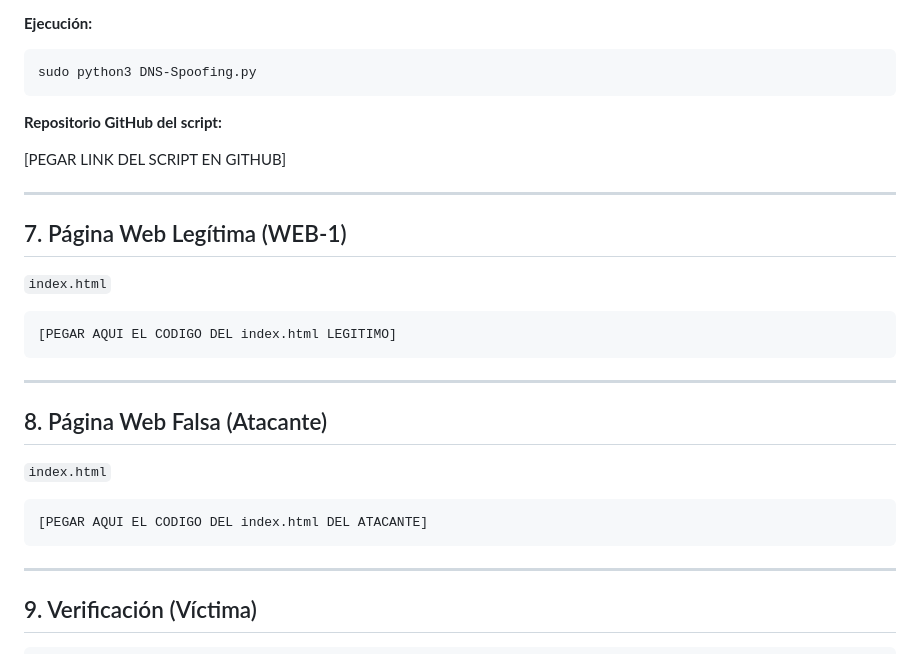
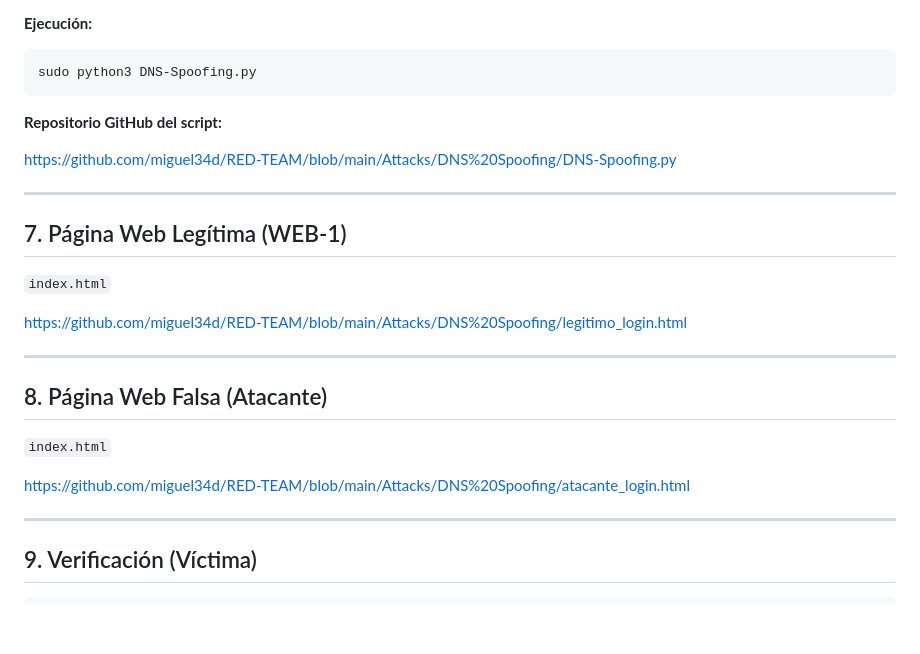
Before and after one commit to miguel34d/RED-TEAM, a Markdown page: Attacks/DNS Spoofing/guia.md, the part around one of its changes. Rendered like a GitHub page; blank space fills up the shorter version.

````diff
--- a/Attacks/DNS Spoofing/guia.md
+++ b/Attacks/DNS Spoofing/guia.md
@@ -320,7 +144,7 @@ sudo python3 DNS-Spoofing.py
 
 **Repositorio GitHub del script:**
 
-[PEGAR LINK DEL SCRIPT EN GITHUB]
+https://github.com/miguel34d/RED-TEAM/blob/main/Attacks/DNS%20Spoofing/DNS-Spoofing.py
 
 ---
 
@@ -328,9 +152,7 @@ sudo python3 DNS-Spoofing.py
 
 `index.html`
 
-```html
-[PEGAR AQUI EL CODIGO DEL index.html LEGITIMO]
-```
+https://github.com/miguel34d/RED-TEAM/blob/main/Attacks/DNS%20Spoofing/legitimo_login.html
 
 ---
 
@@ -338,9 +160,7 @@ sudo python3 DNS-Spoofing.py
 
 `index.html`
 
-```html
-[PEGAR AQUI EL CODIGO DEL index.html DEL ATACANTE]
-```
+https://github.com/miguel34d/RED-TEAM/blob/main/Attacks/DNS%20Spoofing/atacante_login.html
 
 ---
 
````
Also changed, not shown: other parts of Attacks/DNS Spoofing/guia.md (+1 -177 lines).
